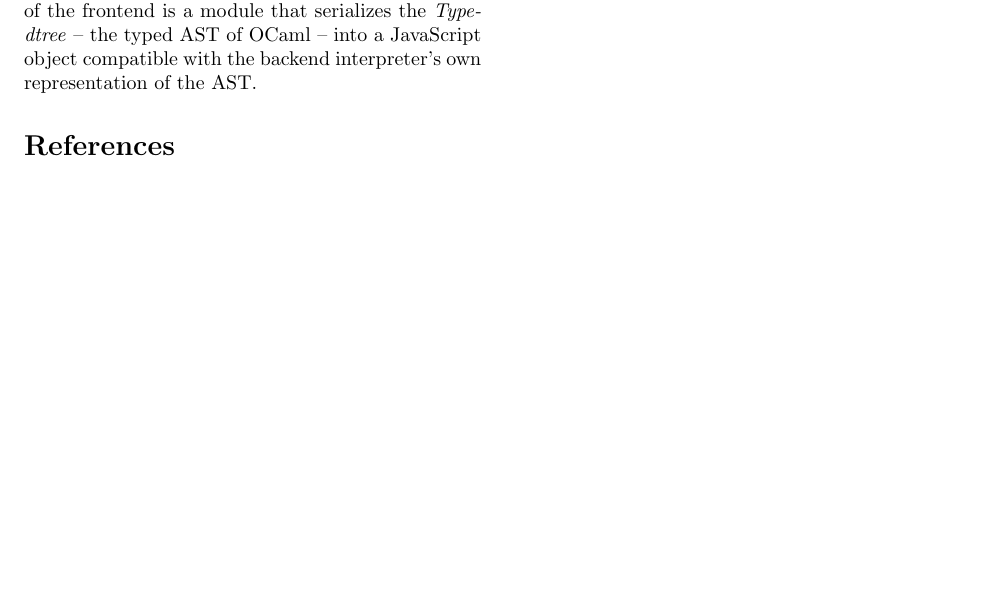
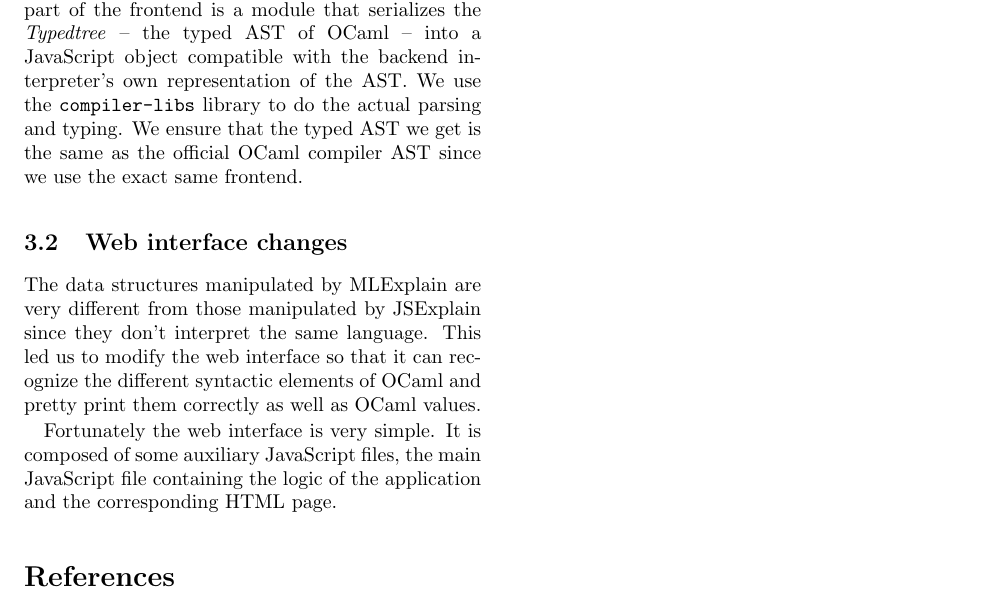
Before and after one commit to Docteur-Lalla/mlexplain-paper, a LaTeX paper (paper.tex): part of page 3 of 4, cut so that both start at the same text, the shorter picture padded with empty space. Compiled offline with pdfLaTeX.

Commit message:
Ajouté une petite partie sur l'interface web

```diff
--- a/paper.tex
+++ b/paper.tex
@@ -170,7 +170,22 @@
 \emph{Ocsigen} \cite{balat:hal-00691710}. The largest part of the frontend is a
 module that serializes the \emph{Typedtree} -- the typed AST of OCaml -- into a
 JavaScript object compatible with the backend interpreter's own representation
-of the AST.
+of the AST. We use the \texttt{compiler-libs} library to do the actual parsing
+and typing. We ensure that the typed AST we get is the same as the official
+OCaml compiler AST since we use the exact same frontend.
+
+% Toute une partie sur MLExplain lui-même...
+
+\subsection{Web interface changes}
+
+The data structures manipulated by MLExplain are very different from those
+manipulated by JSExplain since they don't interpret the same language. This led
+us to modify the web interface so that it can recognize the different syntactic
+elements of OCaml and pretty print them correctly as well as OCaml values.
+
+Fortunately the web interface is very simple. It is composed of some auxiliary
+JavaScript files, the main JavaScript file containing the logic of the
+application and the corresponding HTML page.
 
 \begin{figure*}[ht]
   \centering
```
